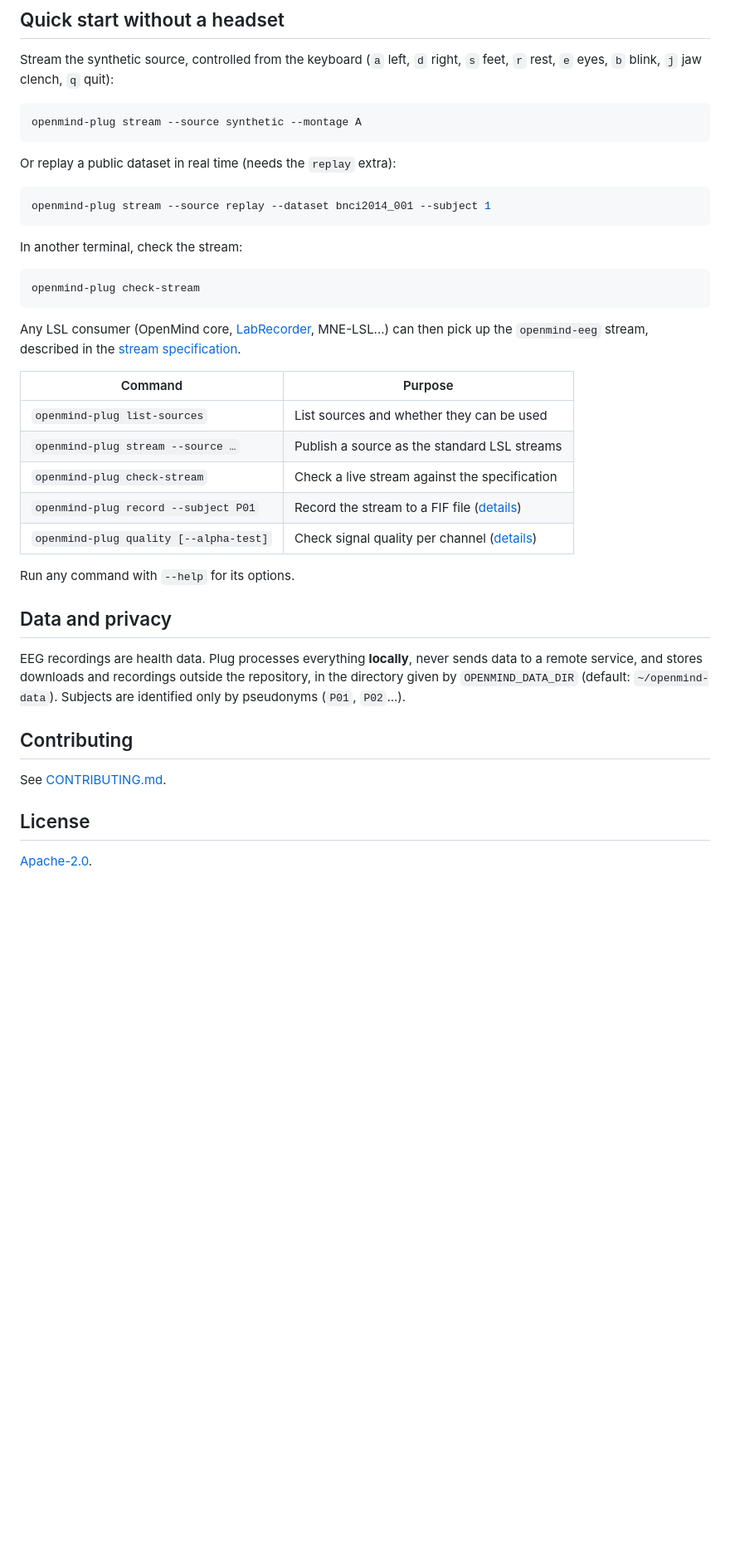
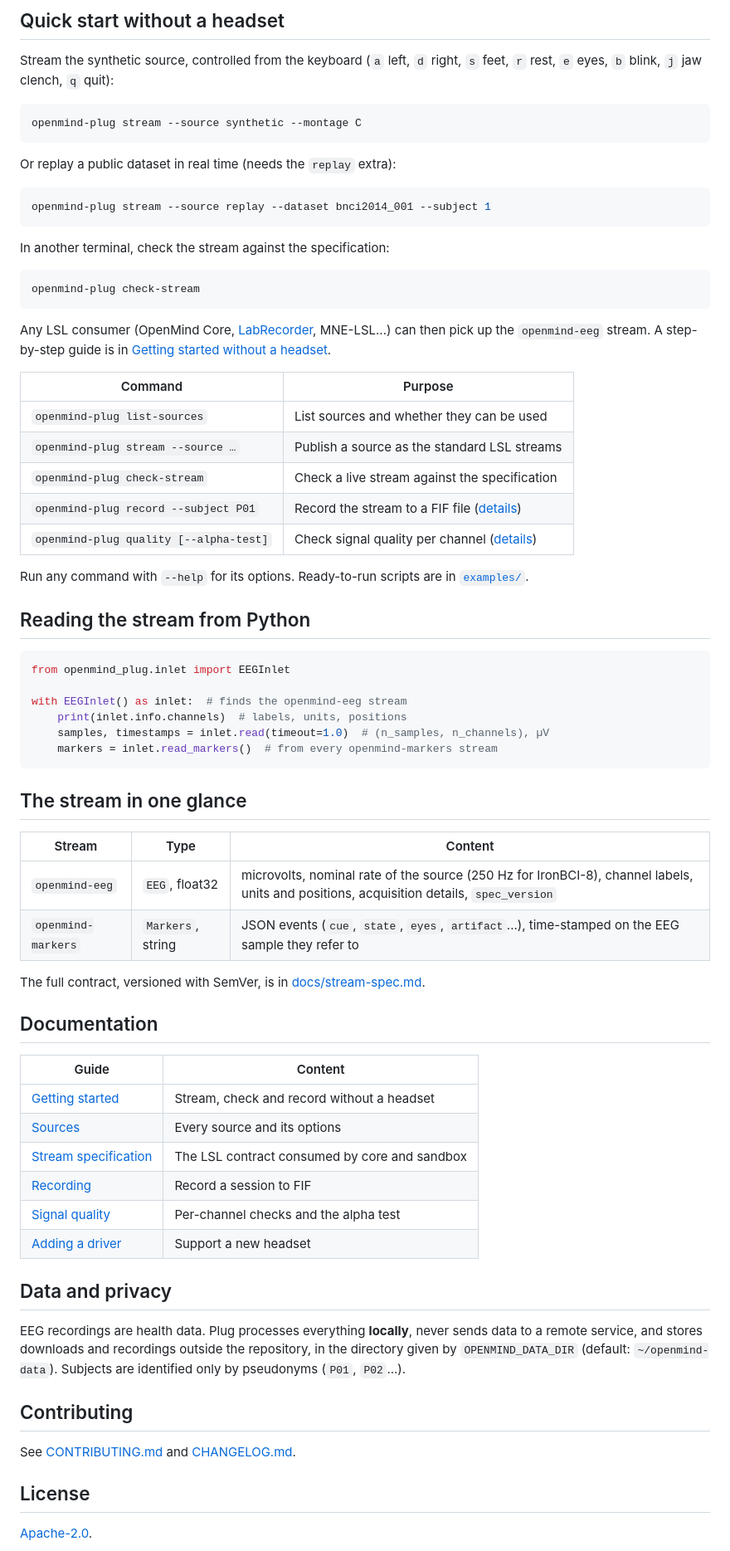
Before and after one commit to kadnaoui/openmind-bci-plug, a Markdown page: README.md, the part around one of its changes. Shown at 83% size. Rendered like a GitHub page; blank space fills up the shorter version.

````diff
--- a/README.md
+++ b/README.md
@@ -62,7 +103,7 @@ Stream the synthetic source, controlled from the keyboard
 (`a` left, `d` right, `s` feet, `r` rest, `e` eyes, `b` blink, `j` jaw clench, `q` quit):
 
 ```bash
-openmind-plug stream --source synthetic --montage A
+openmind-plug stream --source synthetic --montage C
 ```
 
 Or replay a public dataset in real time (needs the `replay` extra):
@@ -71,15 +112,15 @@ Or replay a public dataset in real time (needs the `replay` extra):
 openmind-plug stream --source replay --dataset bnci2014_001 --subject 1
 ```
 
-In another terminal, check the stream:
+In another terminal, check the stream against the specification:
 
 ```bash
 openmind-plug check-stream
 ```
 
-Any LSL consumer (OpenMind core, [LabRecorder](https://github.com/labstreaminglayer/App-LabRecorder),
-MNE-LSL...) can then pick up the `openmind-eeg` stream, described in the
-[stream specification](docs/stream-spec.md).
+Any LSL consumer (OpenMind Core, [LabRecorder](https://github.com/labstreaminglayer/App-LabRecorder),
+MNE-LSL...) can then pick up the `openmind-eeg` stream. A step-by-step guide is in
+[Getting started without a headset](docs/getting-started.md).
 
 | Command | Purpose |
 |---|---|
@@ -89,7 +130,39 @@ MNE-LSL...) can then pick up the `openmind-eeg` stream, described in the
 | `openmind-plug record --subject P01` | Record the stream to a FIF file ([details](docs/recording.md)) |
 | `openmind-plug quality [--alpha-test]` | Check signal quality per channel ([details](docs/quality.md)) |
 
-Run any command with `--help` for its options.
+Run any command with `--help` for its options. Ready-to-run scripts are in
+[`examples/`](examples/).
+
+## Reading the stream from Python
+
+```python
+from openmind_plug.inlet import EEGInlet
+
+with EEGInlet() as inlet:  # finds the openmind-eeg stream
+    print(inlet.info.channels)  # labels, units, positions
+    samples, timestamps = inlet.read(timeout=1.0)  # (n_samples, n_channels), µV
+    markers = inlet.read_markers()  # from every openmind-markers stream
+```
+
+## The stream in one glance
+
+| Stream | Type | Content |
+|---|---|---|
+| `openmind-eeg` | `EEG`, float32 | microvolts, nominal rate of the source (250 Hz for IronBCI-8), channel labels, units and positions, acquisition details, `spec_version` |
+| `openmind-markers` | `Markers`, string | JSON events (`cue`, `state`, `eyes`, `artifact`...), time-stamped on the EEG sample they refer to |
+
+The full contract, versioned with SemVer, is in [docs/stream-spec.md](docs/stream-spec.md).
+
+## Documentation
+
+| Guide | Content |
+|---|---|
+| [Getting started](docs/getting-started.md) | Stream, check and record without a headset |
+| [Sources](docs/sources.md) | Every source and its options |
+| [Stream specification](docs/stream-spec.md) | The LSL contract consumed by core and sandbox |
+| [Recording](docs/recording.md) | Record a session to FIF |
+| [Signal quality](docs/quality.md) | Per-channel checks and the alpha test |
+| [Adding a driver](docs/adding-a-driver.md) | Support a new headset |
 
 ## Data and privacy
 
@@ -100,7 +173,7 @@ Subjects are identified only by pseudonyms (`P01`, `P02`...).
 
 ## Contributing
 
-See [CONTRIBUTING.md](CONTRIBUTING.md).
+See [CONTRIBUTING.md](CONTRIBUTING.md) and [CHANGELOG.md](CHANGELOG.md).
 
 ## License
 
````
Also changed, not shown: other parts of README.md (+59 -18 lines), docs/media/synthetic-eeg-dark.png (added), docs/media/synthetic-eeg-light.png (added), docs/media/synthetic-spectra-dark.png (added), docs/media/synthetic-spectra-light.png (added), 1 other file.
